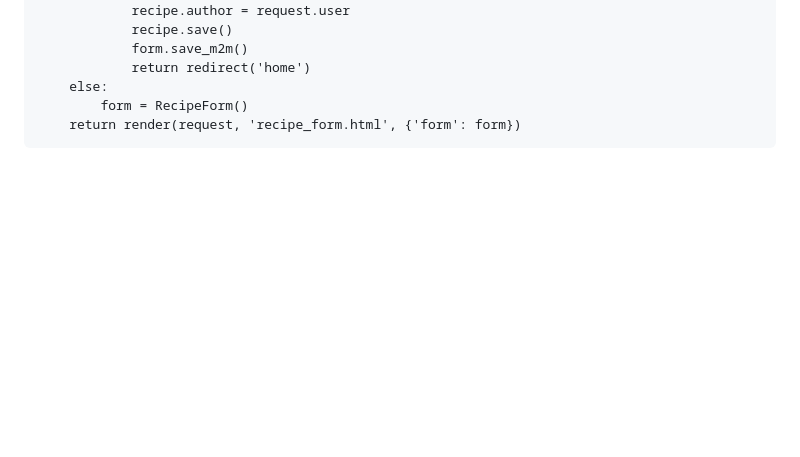
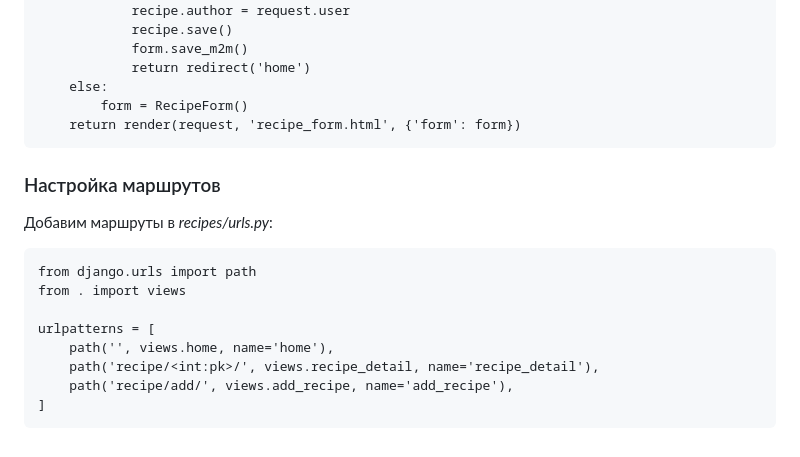
Before and after one commit to vitaliyfomin/web_development_in_python, a Markdown page: Django/README.md, the part around the change. GitHub-like rendering; blank space fills up the shorter version.

Commit message:
adding routes to recipes/urls.py

````diff
--- a/Django/README.md
+++ b/Django/README.md
@@ -158,3 +158,15 @@ def add_recipe(request):
         form = RecipeForm()
     return render(request, 'recipe_form.html', {'form': form})
 ```
+### Настройка маршрутов
+Добавим маршруты в *recipes/urls.py*:
+```
+from django.urls import path
+from . import views
+
+urlpatterns = [
+    path('', views.home, name='home'),
+    path('recipe/<int:pk>/', views.recipe_detail, name='recipe_detail'),
+    path('recipe/add/', views.add_recipe, name='add_recipe'),
+]
+```
````
